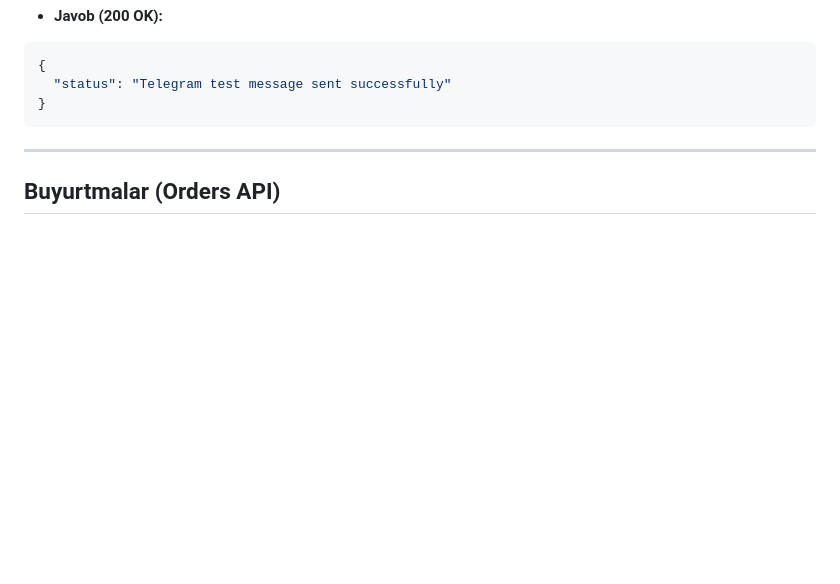
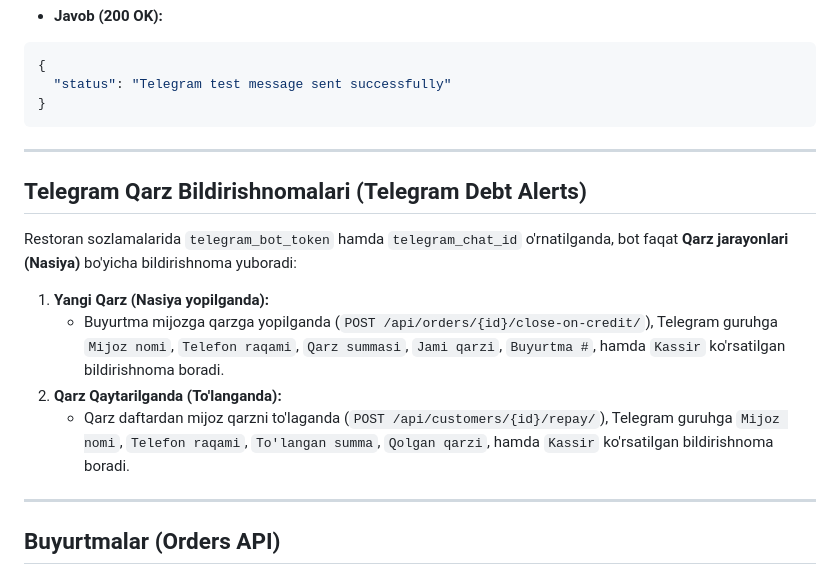
Before and after one commit to ismatovshaxriyor/pos_system, a Markdown page: README.md, the part around the change. Rendered like a GitHub page; blank space fills up the shorter version.

Commit message:
docs: add complete telegram debt alerts reference

```diff
--- a/README.md
+++ b/README.md
@@ -42,6 +42,17 @@ Ushbu hujjat Flutter mobil xodimlar ilovasi (Ofitsiant / Kassir / Menejer) uchun
 
 ---
 
+## Telegram Qarz Bildirishnomalari (Telegram Debt Alerts)
+
+Restoran sozlamalarida `telegram_bot_token` hamda `telegram_chat_id` o'rnatilganda, bot faqat **Qarz jarayonlari (Nasiya)** bo'yicha bildirishnoma yuboradi:
+
+1. **Yangi Qarz (Nasiya yopilganda):**
+   - Buyurtma mijozga qarzga yopilganda (`POST /api/orders/{id}/close-on-credit/`), Telegram guruhga `Mijoz nomi`, `Telefon raqami`, `Qarz summasi`, `Jami qarzi`, `Buyurtma #`, hamda `Kassir` ko'rsatilgan bildirishnoma boradi.
+2. **Qarz Qaytarilganda (To'langanda):**
+   - Qarz daftardan mijoz qarzni to'laganda (`POST /api/customers/{id}/repay/`), Telegram guruhga `Mijoz nomi`, `Telefon raqami`, `To'langan summa`, `Qolgan qarzi`, hamda `Kassir` ko'rsatilgan bildirishnoma boradi.
+
+---
+
 ## Buyurtmalar (Orders API)
 
 ### 1. Xizmat haqi (Service Charge) hisoblanishi
```
